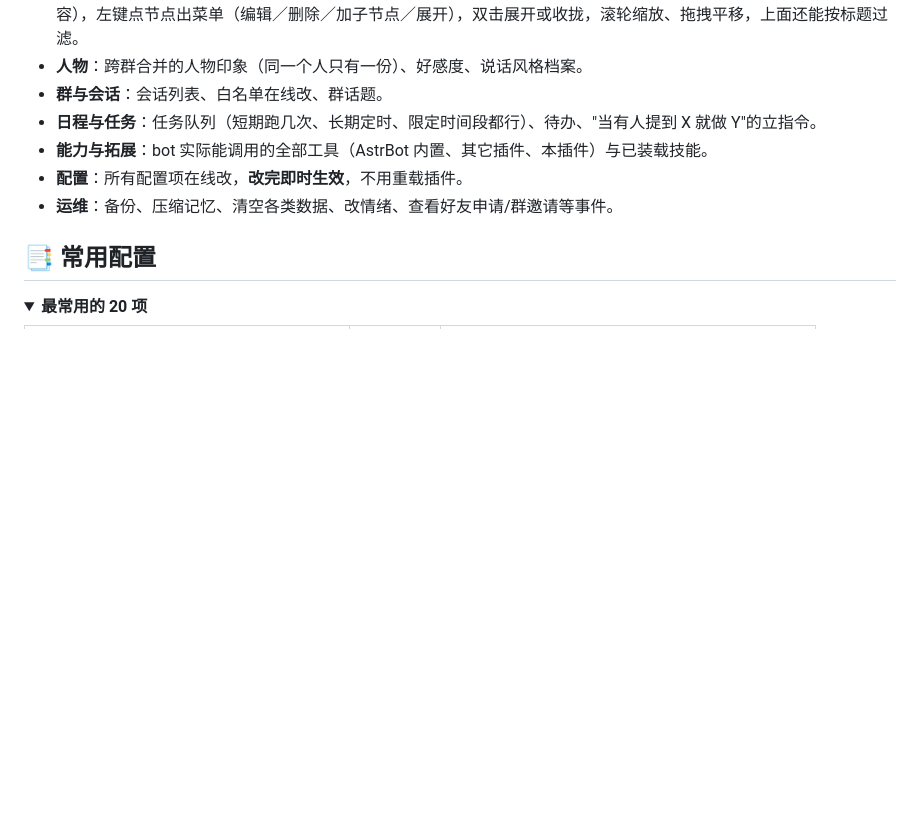
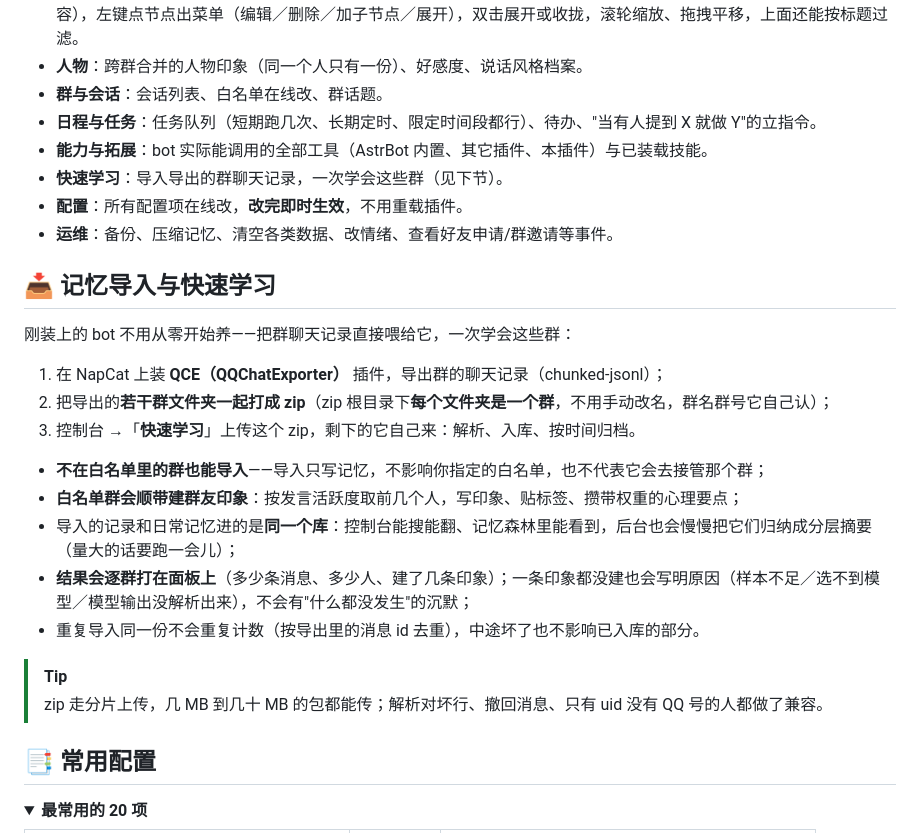
Before and after one commit to dianwan-123/Sparking, a Markdown page: README.md, the part around the change. Drawn GitHub-style; folded sections open; blank space fills up the shorter version.

Commit message:
docs: README 新增「记忆导入与快速学习」一节（NapCat QCE 导出 → 控制台快速学习导入）

```diff
--- a/README.md
+++ b/README.md
@@ -85,8 +85,26 @@
 - **群与会话**：会话列表、白名单在线改、群话题。
 - **日程与任务**：任务队列（短期跑几次、长期定时、限定时间段都行）、待办、"当有人提到 X 就做 Y"的立指令。
 - **能力与拓展**：bot 实际能调用的全部工具（AstrBot 内置、其它插件、本插件）与已装载技能。
+- **快速学习**：导入导出的群聊天记录，一次学会这些群（见下节）。
 - **配置**：所有配置项在线改，**改完即时生效**，不用重载插件。
 - **运维**：备份、压缩记忆、清空各类数据、改情绪、查看好友申请/群邀请等事件。
+
+## 📥 记忆导入与快速学习
+
+刚装上的 bot 不用从零开始养——把群聊天记录直接喂给它，一次学会这些群：
+
+1. 在 NapCat 上装 **QCE（QQChatExporter）** 插件，导出群的聊天记录（chunked-jsonl）；
+2. 把导出的**若干群文件夹一起打成 zip**（zip 根目录下**每个文件夹是一个群**，不用手动改名，群名群号它自己认）；
+3. 控制台 →「**快速学习**」上传这个 zip，剩下的它自己来：解析、入库、按时间归档。
+
+- **不在白名单里的群也能导入**——导入只写记忆，不影响你指定的白名单，也不代表它会去接管那个群；
+- **白名单群会顺带建群友印象**：按发言活跃度取前几个人，写印象、贴标签、攒带权重的心理要点；
+- 导入的记录和日常记忆进的是**同一个库**：控制台能搜能翻、记忆森林里能看到，后台也会慢慢把它们归纳成分层摘要（量大的话要跑一会儿）；
+- **结果会逐群打在面板上**（多少条消息、多少人、建了几条印象）；一条印象都没建也会写明原因（样本不足／选不到模型／模型输出没解析出来），不会有"什么都没发生"的沉默；
+- 重复导入同一份不会重复计数（按导出里的消息 id 去重），中途坏了也不影响已入库的部分。
+
+> [!TIP]
+> zip 走分片上传，几 MB 到几十 MB 的包都能传；解析对坏行、撤回消息、只有 uid 没有 QQ 号的人都做了兼容。
 
 ## 📑 常用配置
 
```
